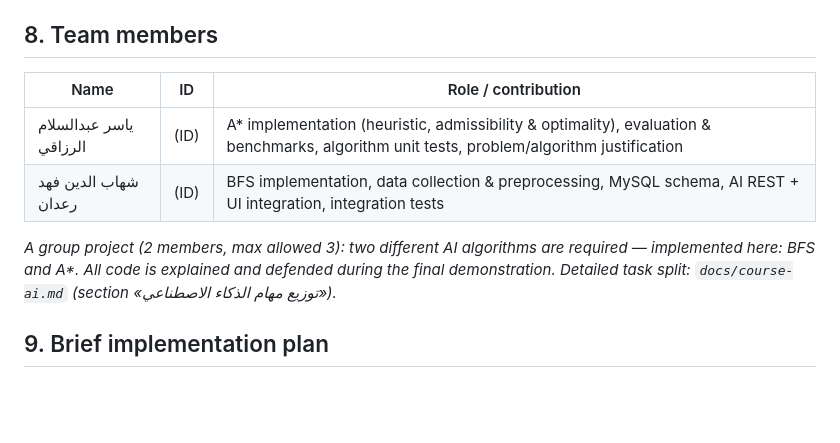
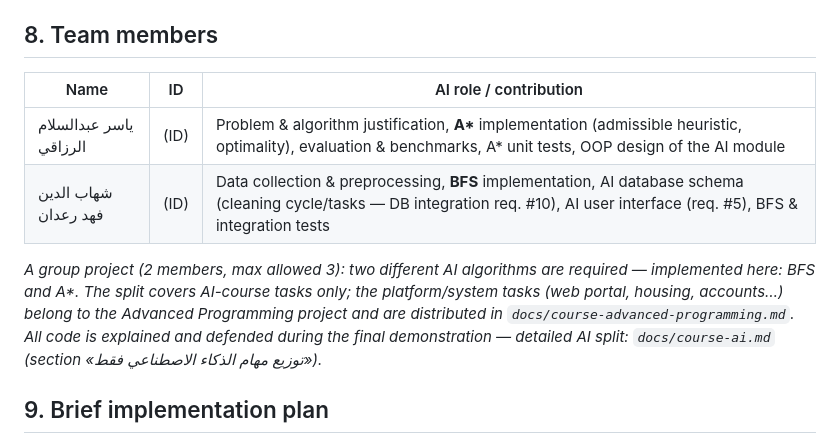
Before and after one commit to Yasser-Alrzagi/smart-home, a Markdown page: docs/ai-course-proposal.md, the part around the change. Rendered like a GitHub page; blank space fills up the shorter version.

```diff
--- a/docs/ai-course-proposal.md
+++ b/docs/ai-course-proposal.md
@@ -77,15 +77,18 @@ pytest (unit + integration; **524 tests passing**).
 
 ## 8. Team members
 
-| Name | ID | Role / contribution |
+| Name | ID | AI role / contribution |
 |---|---|---|
-| ياسر عبدالسلام الرزاقي | (ID) | A\* implementation (heuristic, admissibility & optimality), evaluation & benchmarks, algorithm unit tests, problem/algorithm justification |
-| شهاب الدين فهد رعدان | (ID) | BFS implementation, data collection & preprocessing, MySQL schema, AI REST + UI integration, integration tests |
+| ياسر عبدالسلام الرزاقي | (ID) | Problem & algorithm justification, **A\*** implementation (admissible heuristic, optimality), evaluation & benchmarks, A\* unit tests, OOP design of the AI module |
+| شهاب الدين فهد رعدان | (ID) | Data collection & preprocessing, **BFS** implementation, AI database schema (cleaning cycle/tasks — DB integration req. #10), AI user interface (req. #5), BFS & integration tests |
 
 *A group project (2 members, max allowed 3): two different AI algorithms are
-required — implemented here: BFS and A\*. All code is explained and defended
-during the final demonstration. Detailed task split: `docs/course-ai.md`
-(section «توزيع مهام الذكاء الاصطناعي»).*
+required — implemented here: BFS and A\*. The split covers AI-course tasks only;
+the platform/system tasks (web portal, housing, accounts…) belong to the
+Advanced Programming project and are distributed in
+`docs/course-advanced-programming.md`. All code is explained and defended
+during the final demonstration — detailed AI split: `docs/course-ai.md`
+(section «توزيع مهام الذكاء الاصطناعي فقط»).*
 
 ## 9. Brief implementation plan
 
```
Also changed, not shown: docs/course-ai.md (+33 -25 lines).
